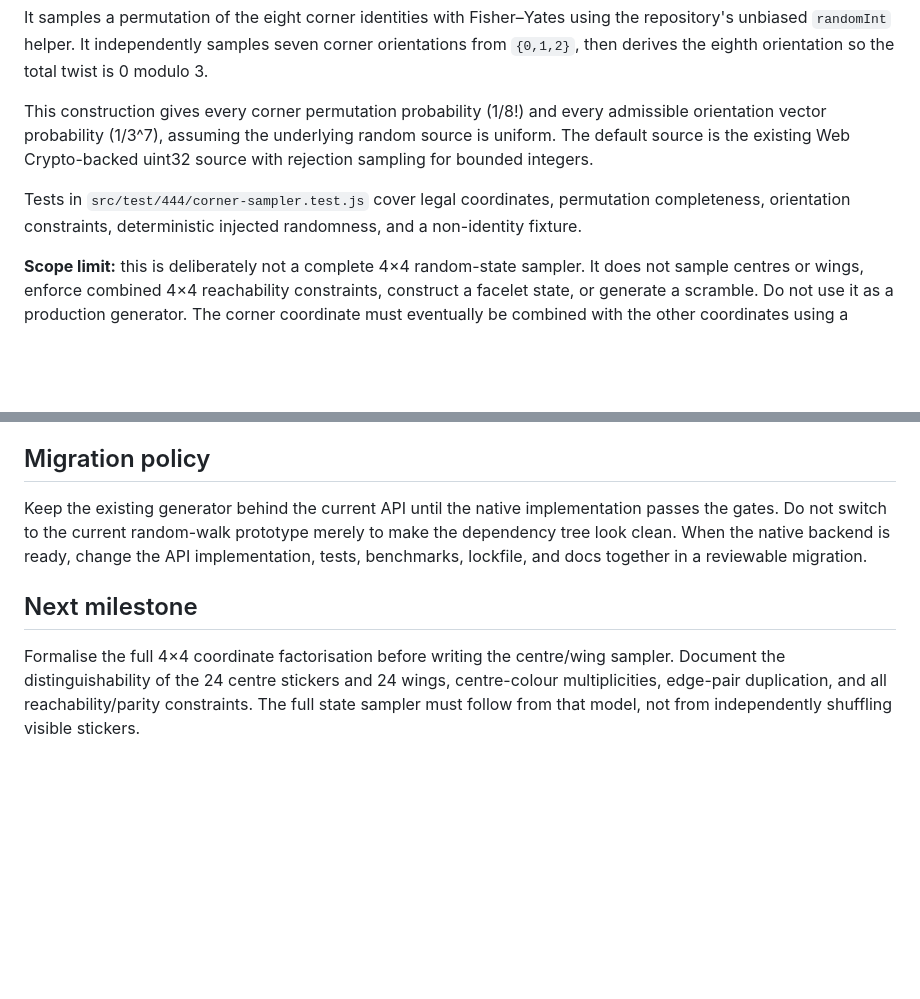
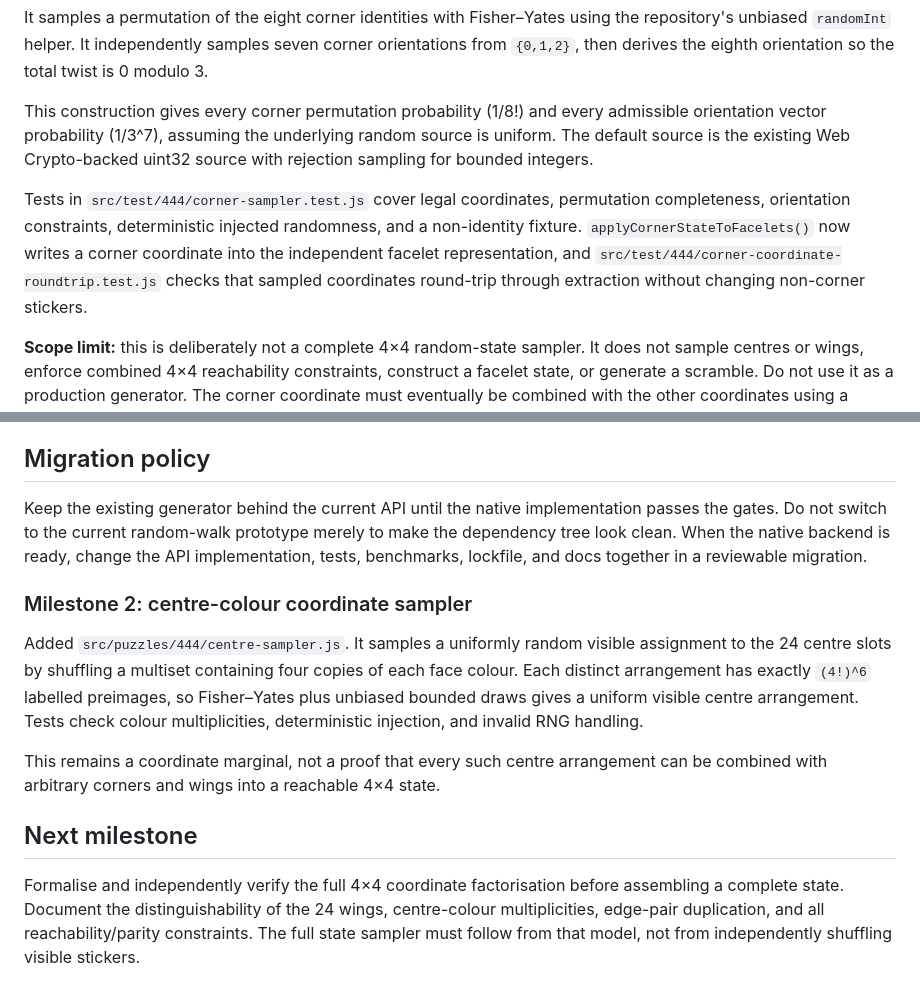
Before and after one commit to OWelton-Rosie/WCA-scrambler-JS, a Markdown page: docs/444-native-implementation-plan.md, 2 parts joined by grey strips. Drawn GitHub-style; blank space fills up the shorter version.

Commit message:
docs: document centre sampler milestone

```diff
--- a/docs/444-native-implementation-plan.md
+++ b/docs/444-native-implementation-plan.md
@@ -27,7 +27,7 @@ It samples a permutation of the eight corner identities with Fisher–Yates usin
 
 This construction gives every corner permutation probability (1/8!) and every admissible orientation vector probability (1/3^7), assuming the underlying random source is uniform. The default source is the existing Web Crypto-backed uint32 source with rejection sampling for bounded integers.
 
-Tests in `src/test/444/corner-sampler.test.js` cover legal coordinates, permutation completeness, orientation constraints, deterministic injected randomness, and a non-identity fixture.
+Tests in `src/test/444/corner-sampler.test.js` cover legal coordinates, permutation completeness, orientation constraints, deterministic injected randomness, and a non-identity fixture. `applyCornerStateToFacelets()` now writes a corner coordinate into the independent facelet representation, and `src/test/444/corner-coordinate-roundtrip.test.js` checks that sampled coordinates round-trip through extraction without changing non-corner stickers.
 
 **Scope limit:** this is deliberately not a complete 4×4 random-state sampler. It does not sample centres or wings, enforce combined 4×4 reachability constraints, construct a facelet state, or generate a scramble. Do not use it as a production generator. The corner coordinate must eventually be combined with the other coordinates using a proven joint distribution over reachable 4×4 states.
 
@@ -97,6 +97,12 @@ The dependency may be removed only when all gates pass:
 
 Keep the existing generator behind the current API until the native implementation passes the gates. Do not switch to the current random-walk prototype merely to make the dependency tree look clean. When the native backend is ready, change the API implementation, tests, benchmarks, lockfile, and docs together in a reviewable migration.
 
+### Milestone 2: centre-colour coordinate sampler
+
+Added `src/puzzles/444/centre-sampler.js`. It samples a uniformly random visible assignment to the 24 centre slots by shuffling a multiset containing four copies of each face colour. Each distinct arrangement has exactly `(4!)^6` labelled preimages, so Fisher–Yates plus unbiased bounded draws gives a uniform visible centre arrangement. Tests check colour multiplicities, deterministic injection, and invalid RNG handling.
+
+This remains a coordinate marginal, not a proof that every such centre arrangement can be combined with arbitrary corners and wings into a reachable 4×4 state.
+
 ## Next milestone
 
-Formalise the full 4×4 coordinate factorisation before writing the centre/wing sampler. Document the distinguishability of the 24 centre stickers and 24 wings, centre-colour multiplicities, edge-pair duplication, and all reachability/parity constraints. The full state sampler must follow from that model, not from independently shuffling visible stickers.
+Formalise and independently verify the full 4×4 coordinate factorisation before assembling a complete state. Document the distinguishability of the 24 wings, centre-colour multiplicities, edge-pair duplication, and all reachability/parity constraints. The full state sampler must follow from that model, not from independently shuffling visible stickers.
```
